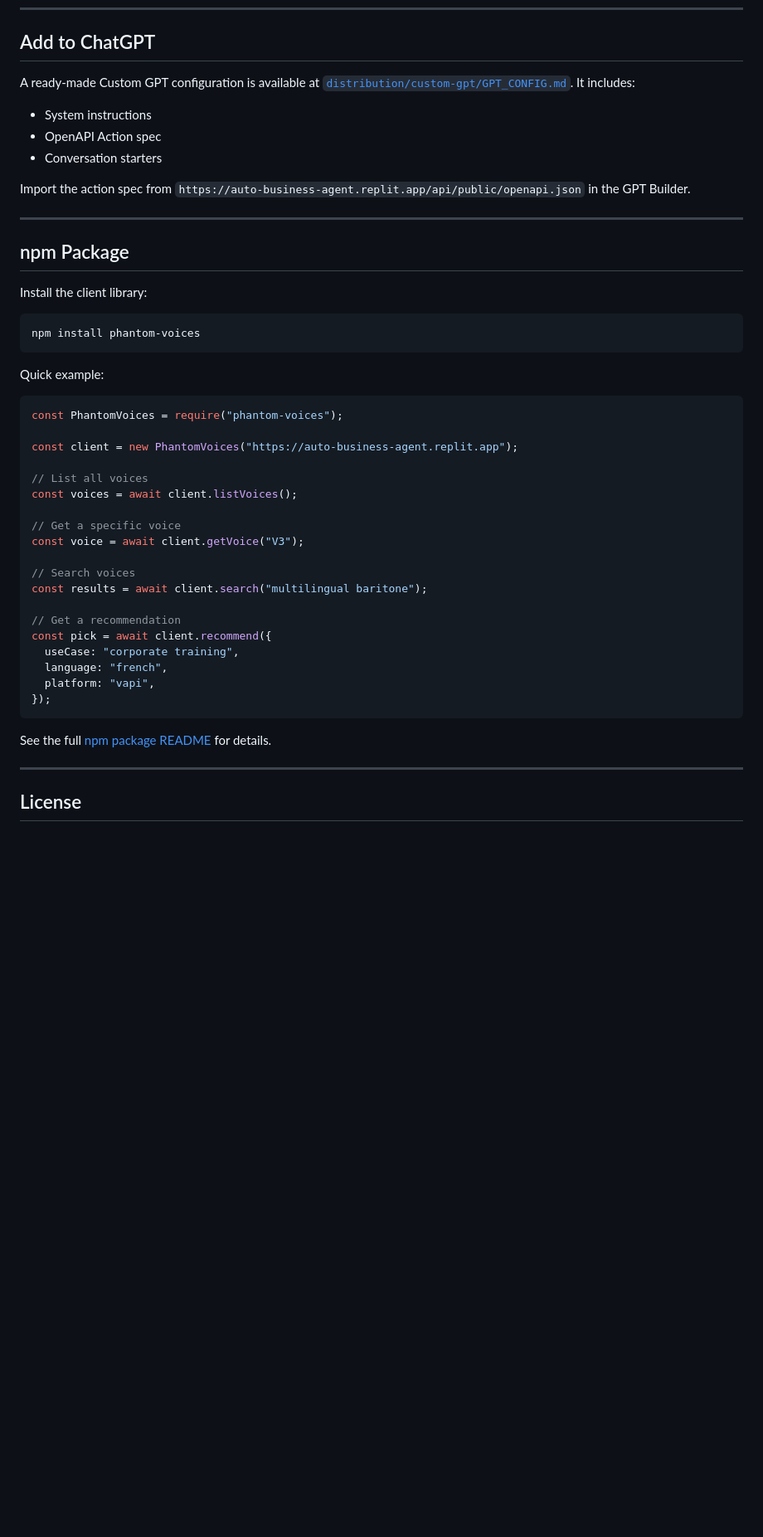
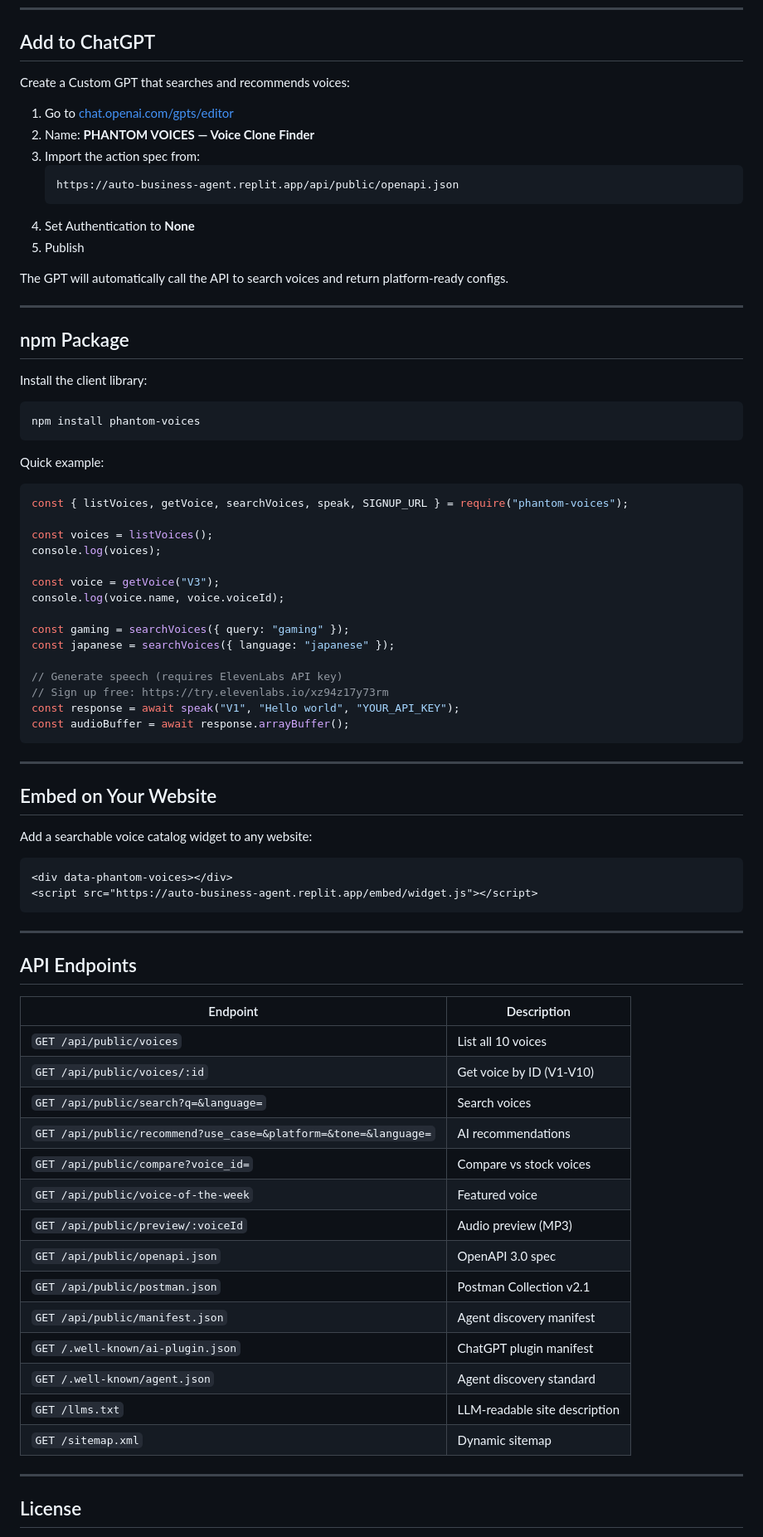
Before and after one commit to TodiwalaVentures/phantom-voices-api, a Markdown page: README.md, the part around one of its changes. Shown at 83% size. GitHub-like rendering; blank space fills up the shorter version.

Commit message:
Update README with full documentation — voice catalog, curl examples, 29-platform integration table, MCP/Claude config, ChatGPT setup, npm quick start, widget embed, API endpoints

````diff
--- a/README.md
+++ b/README.md
@@ -120,13 +138,18 @@ Then ask Claude things like:
 
 ## Add to ChatGPT
 
-A ready-made Custom GPT configuration is available at [`distribution/custom-gpt/GPT_CONFIG.md`](../custom-gpt/GPT_CONFIG.md). It includes:
+Create a Custom GPT that searches and recommends voices:
 
-- System instructions
-- OpenAPI Action spec
-- Conversation starters
+1. Go to [chat.openai.com/gpts/editor](https://chat.openai.com/gpts/editor)
+2. Name: **PHANTOM VOICES — Voice Clone Finder**
+3. Import the action spec from:
+   ```
+   https://auto-business-agent.replit.app/api/public/openapi.json
+   ```
+4. Set Authentication to **None**
+5. Publish
 
-Import the action spec from `https://auto-business-agent.replit.app/api/public/openapi.json` in the GPT Builder.
+The GPT will automatically call the API to search voices and return platform-ready configs.
 
 ---
 
@@ -141,28 +164,54 @@ npm install phantom-voices
 Quick example:
 
 ```javascript
-const PhantomVoices = require("phantom-voices");
+const { listVoices, getVoice, searchVoices, speak, SIGNUP_URL } = require("phantom-voices");
 
-const client = new PhantomVoices("https://auto-business-agent.replit.app");
+const voices = listVoices();
+console.log(voices);
 
-// List all voices
-const voices = await client.listVoices();
+const voice = getVoice("V3");
+console.log(voice.name, voice.voiceId);
 
-// Get a specific voice
-const voice = await client.getVoice("V3");
+const gaming = searchVoices({ query: "gaming" });
+const japanese = searchVoices({ language: "japanese" });
 
-// Search voices
-const results = await client.search("multilingual baritone");
-
-// Get a recommendation
-const pick = await client.recommend({
-  useCase: "corporate training",
-  language: "french",
-  platform: "vapi",
-});
+// Generate speech (requires ElevenLabs API key)
+// Sign up free: https://try.elevenlabs.io/xz94z17y73rm
+const response = await speak("V1", "Hello world", "YOUR_API_KEY");
+const audioBuffer = await response.arrayBuffer();
 ```
 
-See the full [npm package README](../npm-package/README.md) for details.
+---
+
+## Embed on Your Website
+
+Add a searchable voice catalog widget to any website:
+
+```html
+<div data-phantom-voices></div>
+<script src="https://auto-business-agent.replit.app/embed/widget.js"></script>
+```
+
+---
+
+## API Endpoints
+
+| Endpoint | Description |
+|----------|-------------|
+| `GET /api/public/voices` | List all 10 voices |
+| `GET /api/public/voices/:id` | Get voice by ID (V1-V10) |
+| `GET /api/public/search?q=&language=` | Search voices |
+| `GET /api/public/recommend?use_case=&platform=&tone=&language=` | AI recommendations |
+| `GET /api/public/compare?voice_id=` | Compare vs stock voices |
+| `GET /api/public/voice-of-the-week` | Featured voice |
+| `GET /api/public/preview/:voiceId` | Audio preview (MP3) |
+| `GET /api/public/openapi.json` | OpenAPI 3.0 spec |
+| `GET /api/public/postman.json` | Postman Collection v2.1 |
+| `GET /api/public/manifest.json` | Agent discovery manifest |
+| `GET /.well-known/ai-plugin.json` | ChatGPT plugin manifest |
+| `GET /.well-known/agent.json` | Agent discovery standard |
+| `GET /llms.txt` | LLM-readable site description |
+| `GET /sitemap.xml` | Dynamic sitemap |
 
 ---
 
````
Also changed, not shown: other parts of README.md (+41 -23 lines).
